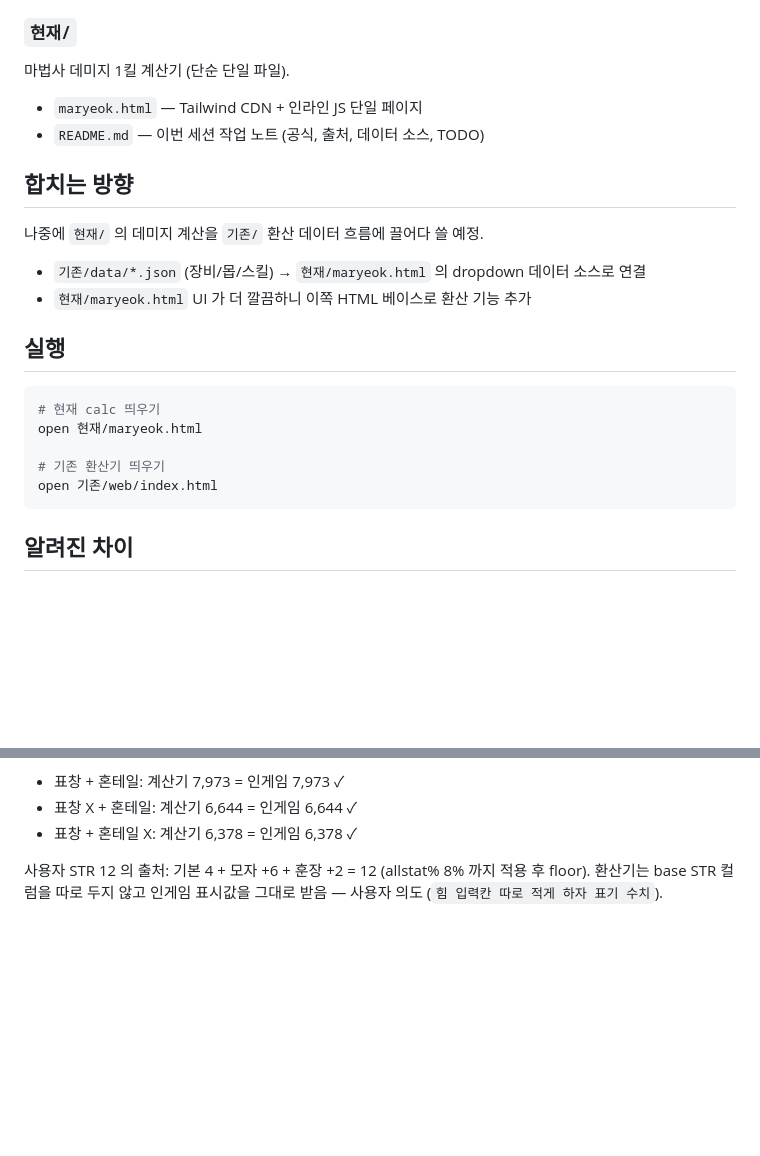
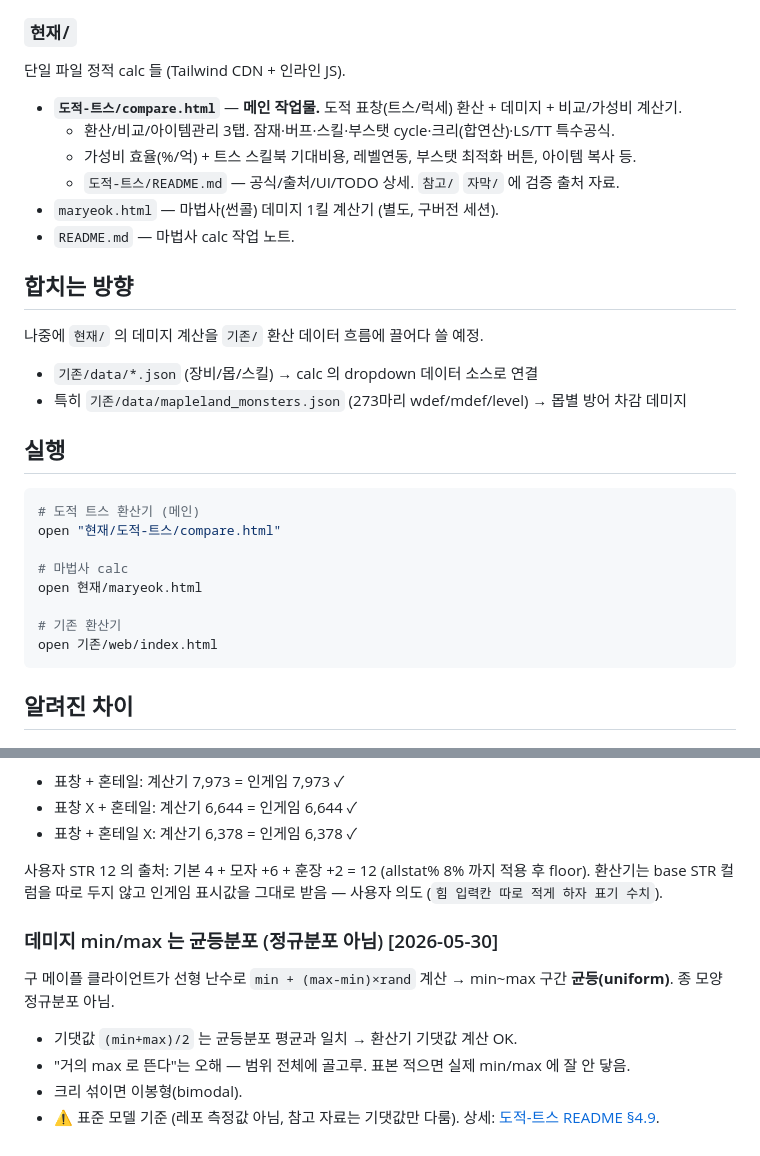
Before and after one commit to ddaaac/maplanet, a Markdown page: README.md, 2 parts joined by grey strips. Rendered like a GitHub page; blank space fills up the shorter version.

Commit message:
docs: 데미지 균등분포 지식 추가 + 루트 README 현행화
- 도적-트스 README §4.9: 데미지 min/max 는 균등분포(uniform), 정규분포 아님
  - 구 메이플 선형 난수 min+(max-min)×rand
  - 기댓값 (min+max)/2 = 균등 평균 일치 / 표본 적으면 실제 극값 잘 안 닿음 / 크리 섞이면 이봉형
  - 표준 모델 기준 (레포 측정 아님)
- 루트 README: 현재/ 폴더 설명을 도적-트스 메인 작업물 반영하게 현행화 + 분포 지식 항목 추가

Co-Authored-By: Claude Opus 4.7 (1M context) <noreply@anthropic.com>

````diff
--- a/README.md
+++ b/README.md
@@ -13,23 +13,30 @@
 - `README.md` — 환산기 기획 / 인수인계 문서
 
 ### `현재/`
-마법사 데미지 1킬 계산기 (단순 단일 파일).
-- `maryeok.html` — Tailwind CDN + 인라인 JS 단일 페이지
-- `README.md` — 이번 세션 작업 노트 (공식, 출처, 데이터 소스, TODO)
+단일 파일 정적 calc 들 (Tailwind CDN + 인라인 JS).
+- **`도적-트스/compare.html`** — **메인 작업물.** 도적 표창(트스/럭세) 환산 + 데미지 + 비교/가성비 계산기.
+  - 환산/비교/아이템관리 3탭. 잠재·버프·스킬·부스탯 cycle·크리(합연산)·LS/TT 특수공식.
+  - 가성비 효율(%/억) + 트스 스킬북 기대비용, 레벨연동, 부스탯 최적화 버튼, 아이템 복사 등.
+  - `도적-트스/README.md` — 공식/출처/UI/TODO 상세. `참고/` `자막/` 에 검증 출처 자료.
+- `maryeok.html` — 마법사(썬콜) 데미지 1킬 계산기 (별도, 구버전 세션).
+- `README.md` — 마법사 calc 작업 노트.
 
 ## 합치는 방향
 
 나중에 `현재/` 의 데미지 계산을 `기존/` 환산 데이터 흐름에 끌어다 쓸 예정.
-- `기존/data/*.json` (장비/몹/스킬) → `현재/maryeok.html` 의 dropdown 데이터 소스로 연결
-- `현재/maryeok.html` UI 가 더 깔끔하니 이쪽 HTML 베이스로 환산 기능 추가
+- `기존/data/*.json` (장비/몹/스킬) → calc 의 dropdown 데이터 소스로 연결
+- 특히 `기존/data/mapleland_monsters.json` (273마리 wdef/mdef/level) → 몹별 방어 차감 데미지
 
 ## 실행
 
 ```bash
-# 현재 calc 띄우기
+# 도적 트스 환산기 (메인)
+open "현재/도적-트스/compare.html"
+
+# 마법사 calc
 open 현재/maryeok.html
 
-# 기존 환산기 띄우기
+# 기존 환산기
 open 기존/web/index.html
 ```
 
@@ -72,3 +79,11 @@ open 기존/web/index.html
 - 표창 + 혼테일 X: 계산기 6,378 = 인게임 6,378 ✓
 
 사용자 STR 12 의 출처: 기본 4 + 모자 +6 + 훈장 +2 = 12 (allstat% 8% 까지 적용 후 floor). 환산기는 base STR 컬럼을 따로 두지 않고 인게임 표시값을 그대로 받음 — 사용자 의도 (`힘 입력칸 따로 적게 하자 표기 수치`).
+
+### 데미지 min/max 는 균등분포 (정규분포 아님) [2026-05-30]
+
+구 메이플 클라이언트가 선형 난수로 `min + (max-min)×rand` 계산 → min~max 구간 **균등(uniform)**. 종 모양 정규분포 아님.
+- 기댓값 `(min+max)/2` 는 균등분포 평균과 일치 → 환산기 기댓값 계산 OK.
+- "거의 max 로 뜬다"는 오해 — 범위 전체에 골고루. 표본 적으면 실제 min/max 에 잘 안 닿음.
+- 크리 섞이면 이봉형(bimodal).
+- ⚠️ 표준 모델 기준 (레포 측정값 아님, 참고 자료는 기댓값만 다룸). 상세: [도적-트스 README §4.9](현재/도적-트스/README.md).
````
Also changed, not shown: 현재/도적-트스/README.md (+11 -0 lines).
